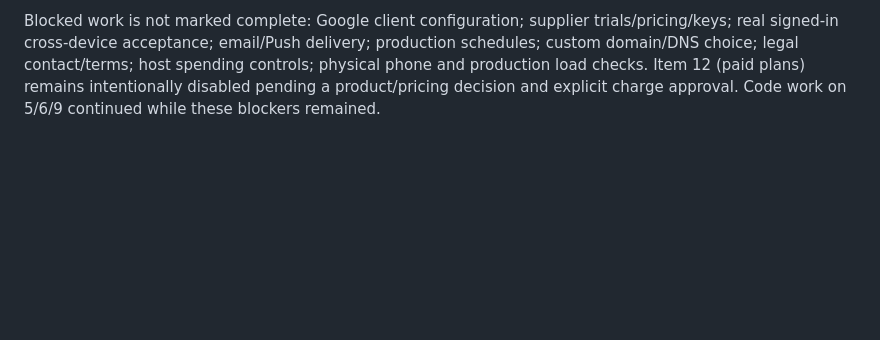
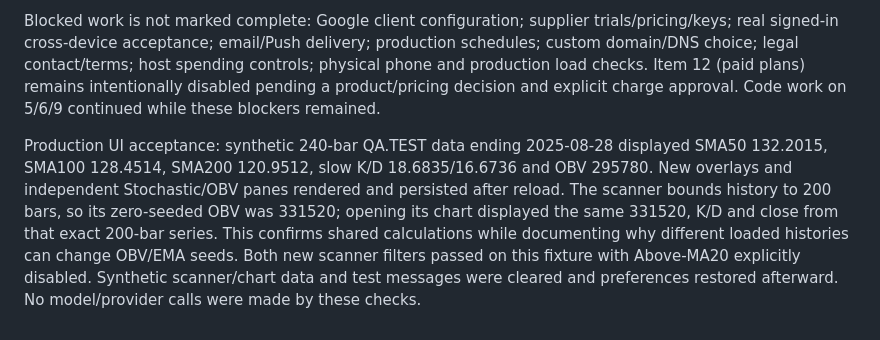
Before and after one commit to asaf91504-coder/Asaf-trading-pro, a Markdown page: LAUNCH.md, the part around the change. Drawn GitHub-style; blank space fills up the shorter version.

Commit message:
Record production chart and scanner indicator acceptance

```diff
--- a/LAUNCH.md
+++ b/LAUNCH.md
@@ -234,3 +234,5 @@ Item 9: free AI receives the added enabled-indicator names from a strict allowli
 150 automated tests passed, including independent SMA arithmetic, double-smoothed Stochastic alignment, missing/zero-range behavior, OBV direction/zero volume/gaps, scanner-filter equality/gap handling, independent oscillator layouts down to 180px, preference validation and the actual mocked authenticated AI route receiving only server indicators. Real-device touch and licensed production market/model runs remain separate acceptance checks.
 
 Blocked work is not marked complete: Google client configuration; supplier trials/pricing/keys; real signed-in cross-device acceptance; email/Push delivery; production schedules; custom domain/DNS choice; legal contact/terms; host spending controls; physical phone and production load checks. Item 12 (paid plans) remains intentionally disabled pending a product/pricing decision and explicit charge approval. Code work on 5/6/9 continued while these blockers remained.
+
+Production UI acceptance: synthetic 240-bar QA.TEST data ending 2025-08-28 displayed SMA50 132.2015, SMA100 128.4514, SMA200 120.9512, slow K/D 18.6835/16.6736 and OBV 295780. New overlays and independent Stochastic/OBV panes rendered and persisted after reload. The scanner bounds history to 200 bars, so its zero-seeded OBV was 331520; opening its chart displayed the same 331520, K/D and close from that exact 200-bar series. This confirms shared calculations while documenting why different loaded histories can change OBV/EMA seeds. Both new scanner filters passed on this fixture with Above-MA20 explicitly disabled. Synthetic scanner/chart data and test messages were cleared and preferences restored afterward. No model/provider calls were made by these checks.
```
